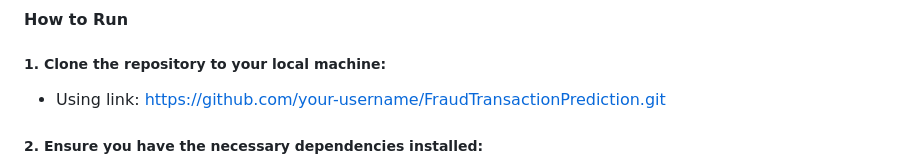
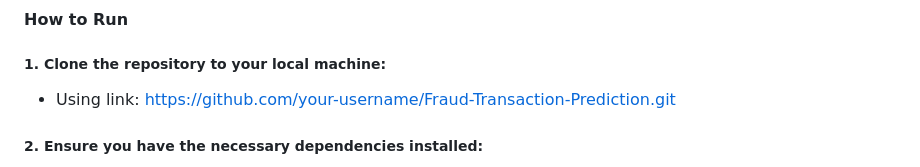
Before and after one commit to arya-ankit1/Fraud-Transaction-Prediction, a Markdown page: README.md, the part around the change. GitHub-like rendering.

```diff
--- a/README.md
+++ b/README.md
@@ -35,7 +35,7 @@ The dataset used in this project is sourced from Kaggle. It contains 6,000,000 t
 
 #### How to Run
 ##### 1. Clone the repository to your local machine:
-- Using link: https://github.com/your-username/FraudTransactionPrediction.git
+- Using link: https://github.com/your-username/Fraud-Transaction-Prediction.git
 
 ##### 2. Ensure you have the necessary dependencies installed:
 - R for running the R Markdown file (tfraud.Rmd).
```
